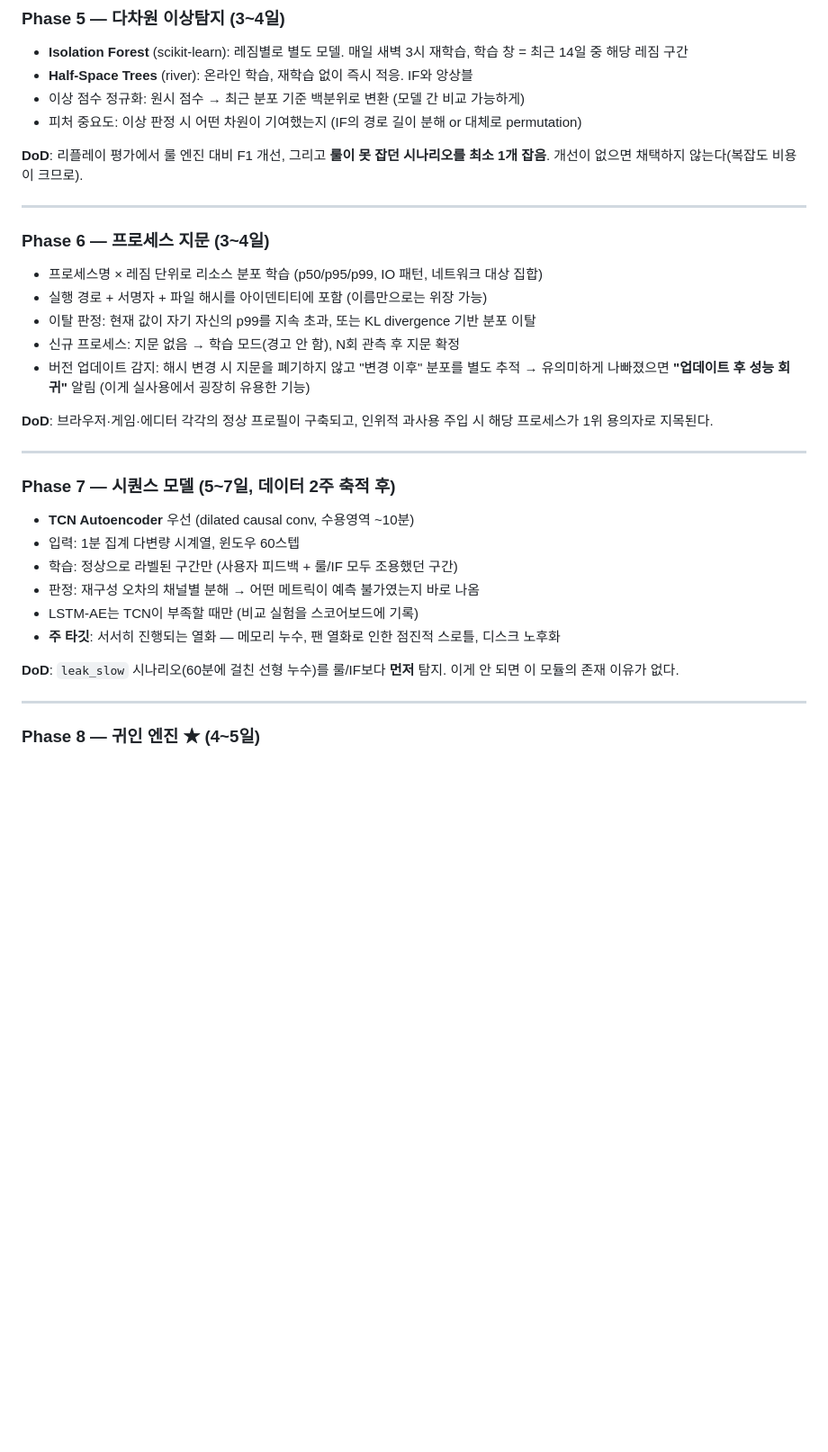
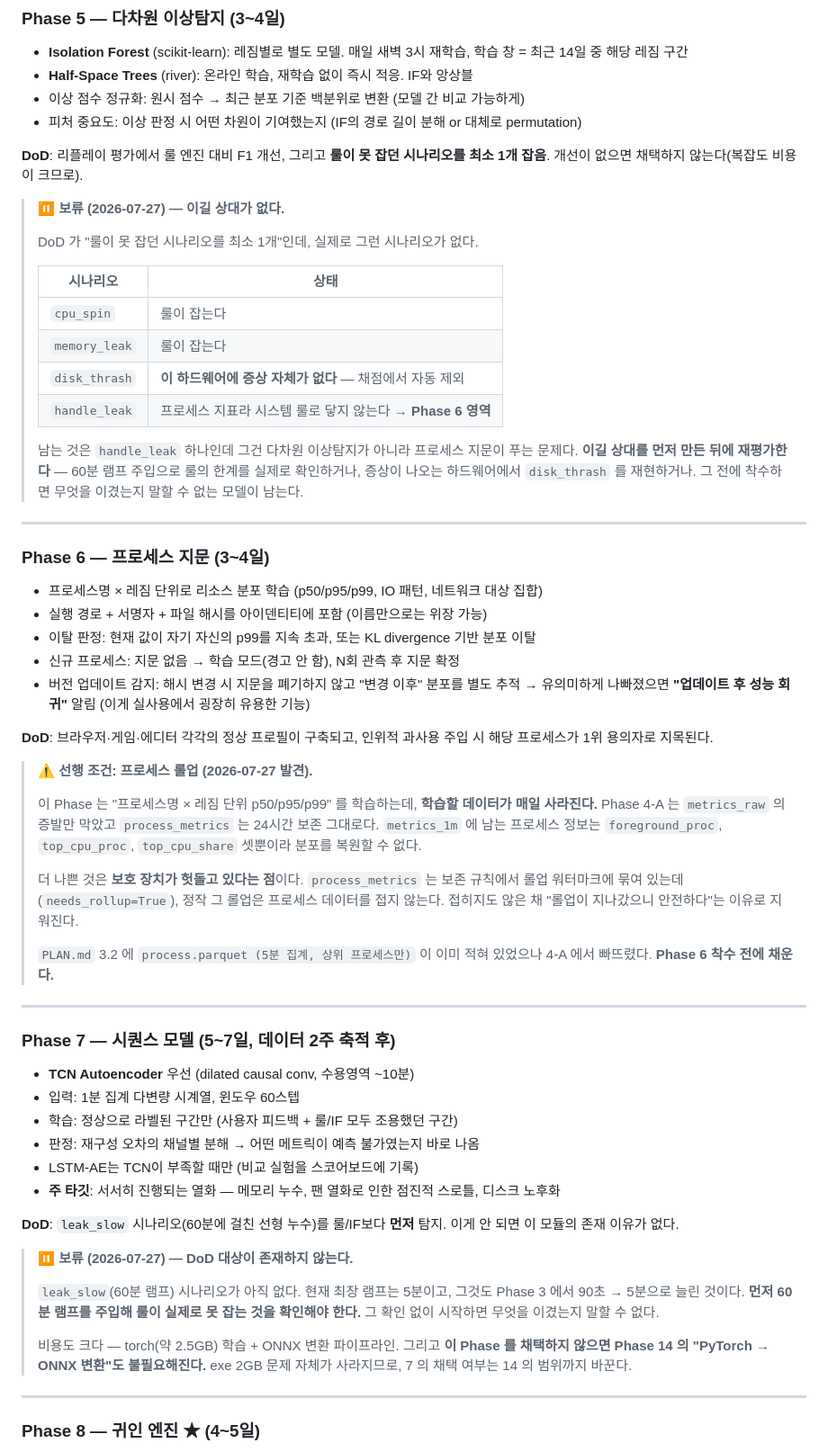
Before and after one commit to yim2412/Argus, a Markdown page: PLAN.md, the part around one of its changes. Shown at 90% size. Drawn GitHub-style; blank space fills up the shorter version.

```diff
--- a/PLAN.md
+++ b/PLAN.md
@@ -470,6 +474,22 @@ rules:
 
 **DoD**: 리플레이 평가에서 룰 엔진 대비 F1 개선, 그리고 **룰이 못 잡던 시나리오를 최소 1개 잡음**. 개선이 없으면 채택하지 않는다(복잡도 비용이 크므로).
 
+> ⏸️ **보류 (2026-07-27) — 이길 상대가 없다.**
+>
+> DoD 가 "룰이 못 잡던 시나리오를 최소 1개"인데, 실제로 그런 시나리오가 없다.
+>
+> | 시나리오 | 상태 |
+> |---|---|
+> | `cpu_spin` | 룰이 잡는다 |
+> | `memory_leak` | 룰이 잡는다 |
+> | `disk_thrash` | **이 하드웨어에 증상 자체가 없다** — 채점에서 자동 제외 |
+> | `handle_leak` | 프로세스 지표라 시스템 룰로 닿지 않는다 → **Phase 6 영역** |
+>
+> 남는 것은 `handle_leak` 하나인데 그건 다차원 이상탐지가 아니라 프로세스 지문이
+> 푸는 문제다. **이길 상대를 먼저 만든 뒤에 재평가한다** — 60분 램프 주입으로
+> 룰의 한계를 실제로 확인하거나, 증상이 나오는 하드웨어에서 `disk_thrash` 를
+> 재현하거나. 그 전에 착수하면 무엇을 이겼는지 말할 수 없는 모델이 남는다.
+
 ---
 
 ### Phase 6 — 프로세스 지문 (3~4일)
@@ -481,6 +501,20 @@ rules:
 - 버전 업데이트 감지: 해시 변경 시 지문을 폐기하지 않고 "변경 이후" 분포를 별도 추적 → 유의미하게 나빠졌으면 **"업데이트 후 성능 회귀"** 알림 (이게 실사용에서 굉장히 유용한 기능)
 
 **DoD**: 브라우저·게임·에디터 각각의 정상 프로필이 구축되고, 인위적 과사용 주입 시 해당 프로세스가 1위 용의자로 지목된다.
+
+> ⚠️ **선행 조건: 프로세스 롤업 (2026-07-27 발견).**
+>
+> 이 Phase 는 "프로세스명 × 레짐 단위 p50/p95/p99" 를 학습하는데, **학습할 데이터가
+> 매일 사라진다.** Phase 4-A 는 `metrics_raw` 의 증발만 막았고 `process_metrics` 는
+> 24시간 보존 그대로다. `metrics_1m` 에 남는 프로세스 정보는 `foreground_proc`,
+> `top_cpu_proc`, `top_cpu_share` 셋뿐이라 분포를 복원할 수 없다.
+>
+> 더 나쁜 것은 **보호 장치가 헛돌고 있다는 점**이다. `process_metrics` 는 보존 규칙에서
+> 롤업 워터마크에 묶여 있는데(`needs_rollup=True`), 정작 그 롤업은 프로세스 데이터를
+> 접지 않는다. 접히지도 않은 채 "롤업이 지나갔으니 안전하다"는 이유로 지워진다.
+>
+> `PLAN.md` 3.2 에 `process.parquet (5분 집계, 상위 프로세스만)` 이 이미 적혀 있었으나
+> 4-A 에서 빠뜨렸다. **Phase 6 착수 전에 채운다.**
 
 ---
 
@@ -494,6 +528,16 @@ rules:
 - **주 타깃**: 서서히 진행되는 열화 — 메모리 누수, 팬 열화로 인한 점진적 스로틀, 디스크 노후화
 
 **DoD**: `leak_slow` 시나리오(60분에 걸친 선형 누수)를 룰/IF보다 **먼저** 탐지. 이게 안 되면 이 모듈의 존재 이유가 없다.
+
+> ⏸️ **보류 (2026-07-27) — DoD 대상이 존재하지 않는다.**
+>
+> `leak_slow`(60분 램프) 시나리오가 아직 없다. 현재 최장 램프는 5분이고, 그것도
+> Phase 3 에서 90초 → 5분으로 늘린 것이다. **먼저 60분 램프를 주입해 룰이 실제로
+> 못 잡는 것을 확인해야 한다.** 그 확인 없이 시작하면 무엇을 이겼는지 말할 수 없다.
+>
+> 비용도 크다 — torch(약 2.5GB) 학습 + ONNX 변환 파이프라인. 그리고 **이 Phase 를
+> 채택하지 않으면 Phase 14 의 "PyTorch → ONNX 변환"도 불필요해진다.** exe 2GB 문제
+> 자체가 사라지므로, 7 의 채택 여부는 14 의 범위까지 바꾼다.
 
 ---
 
```
Also changed, not shown: other parts of PLAN.md (+62 -20 lines).
